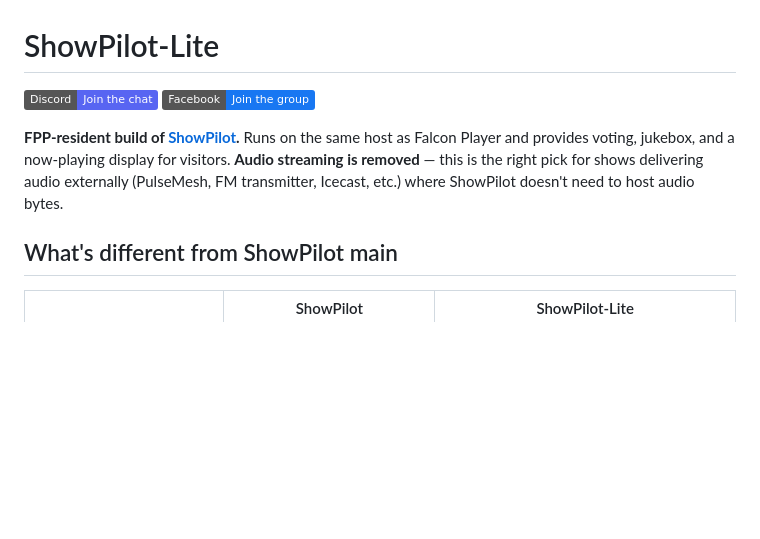
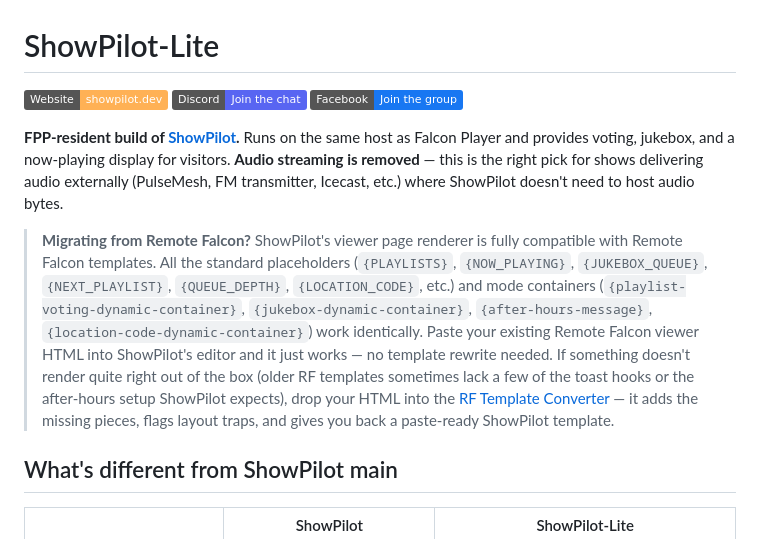
Before and after one commit to ShowPilotFPP/ShowPilot-Lite, a Markdown page: README.md, the part around the change. Rendered like a GitHub page; badges without logos; blank space fills up the shorter version.

```diff
--- a/README.md
+++ b/README.md
@@ -1,8 +1,10 @@
 # ShowPilot-Lite
 
-[![Discord](https://img.shields.io/badge/Discord-Join%20the%20chat-5865F2?logo=discord&logoColor=white)](https://discord.gg/UpmcXmWfN9) [![Facebook](https://img.shields.io/badge/Facebook-Join%20the%20group-1877F2?logo=facebook&logoColor=white)](https://www.facebook.com/groups/showpilot)
+[![Website](https://img.shields.io/badge/Website-showpilot.dev-ffb155?logo=googlechrome&logoColor=white)](https://showpilot.dev) [![Discord](https://img.shields.io/badge/Discord-Join%20the%20chat-5865F2?logo=discord&logoColor=white)](https://discord.gg/UpmcXmWfN9) [![Facebook](https://img.shields.io/badge/Facebook-Join%20the%20group-1877F2?logo=facebook&logoColor=white)](https://www.facebook.com/groups/showpilot)
 
 **FPP-resident build of [ShowPilot](https://github.com/ShowPilotFPP/ShowPilot).** Runs on the same host as Falcon Player and provides voting, jukebox, and a now-playing display for visitors. **Audio streaming is removed** — this is the right pick for shows delivering audio externally (PulseMesh, FM transmitter, Icecast, etc.) where ShowPilot doesn't need to host audio bytes.
+
+>**Migrating from Remote Falcon?** ShowPilot's viewer page renderer is fully compatible with Remote Falcon templates. All the standard placeholders (`{PLAYLISTS}`, `{NOW_PLAYING}`, `{JUKEBOX_QUEUE}`, `{NEXT_PLAYLIST}`, `{QUEUE_DEPTH}`, `{LOCATION_CODE}`, etc.) and mode containers (`{playlist-voting-dynamic-container}`, `{jukebox-dynamic-container}`, `{after-hours-message}`, `{location-code-dynamic-container}`) work identically. Paste your existing Remote Falcon viewer HTML into ShowPilot's editor and it just works — no template rewrite needed. If something doesn't render quite right out of the box (older RF templates sometimes lack a few of the toast hooks or the after-hours setup ShowPilot expects), drop your HTML into the [RF Template Converter](https://showpilot.dev/convert) — it adds the missing pieces, flags layout traps, and gives you back a paste-ready ShowPilot template.
 
 ## What's different from ShowPilot main
 
```
